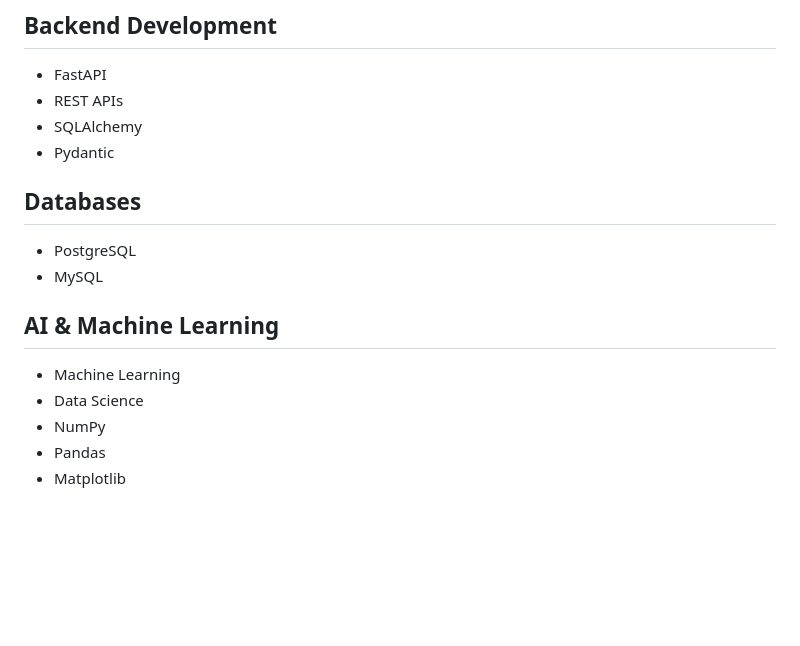
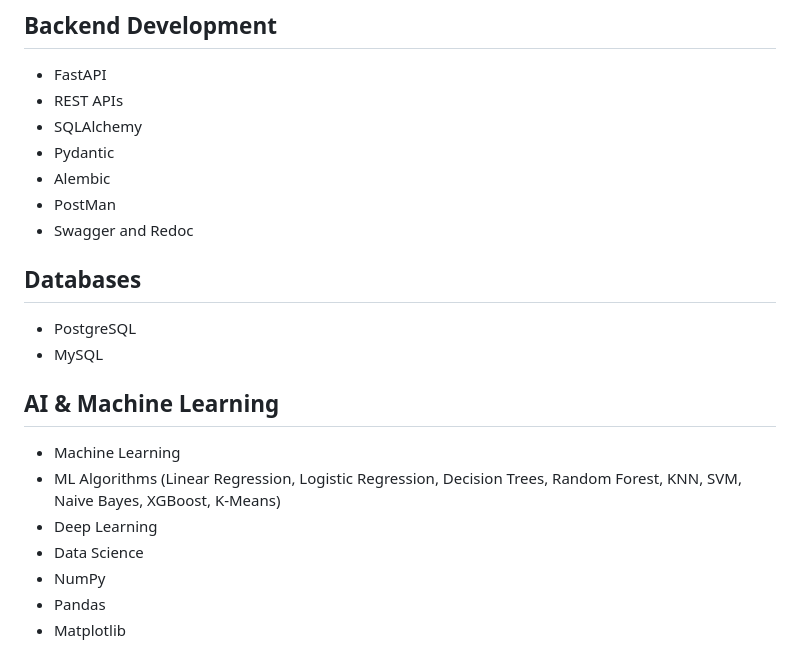
Before and after one commit to akshay-1204/akshay-1204, a Markdown page: README.md, the part around one of its changes. GitHub-like rendering; blank space fills up the shorter version.

```diff
--- a/README.md
+++ b/README.md
@@ -148,6 +106,9 @@ Collection of Python programs for:
 - REST APIs
 - SQLAlchemy
 - Pydantic
+- Alembic
+- PostMan
+- Swagger and Redoc
 
 ## Databases
 
@@ -157,6 +118,8 @@ Collection of Python programs for:
 ## AI & Machine Learning
 
 - Machine Learning
+- ML Algorithms (Linear Regression, Logistic Regression, Decision Trees, Random Forest, KNN, SVM, Naive Bayes, XGBoost, K-Means)
+- Deep Learning
 - Data Science
 - NumPy
 - Pandas
```
Also changed, not shown: other parts of README.md (+3 -42 lines).
